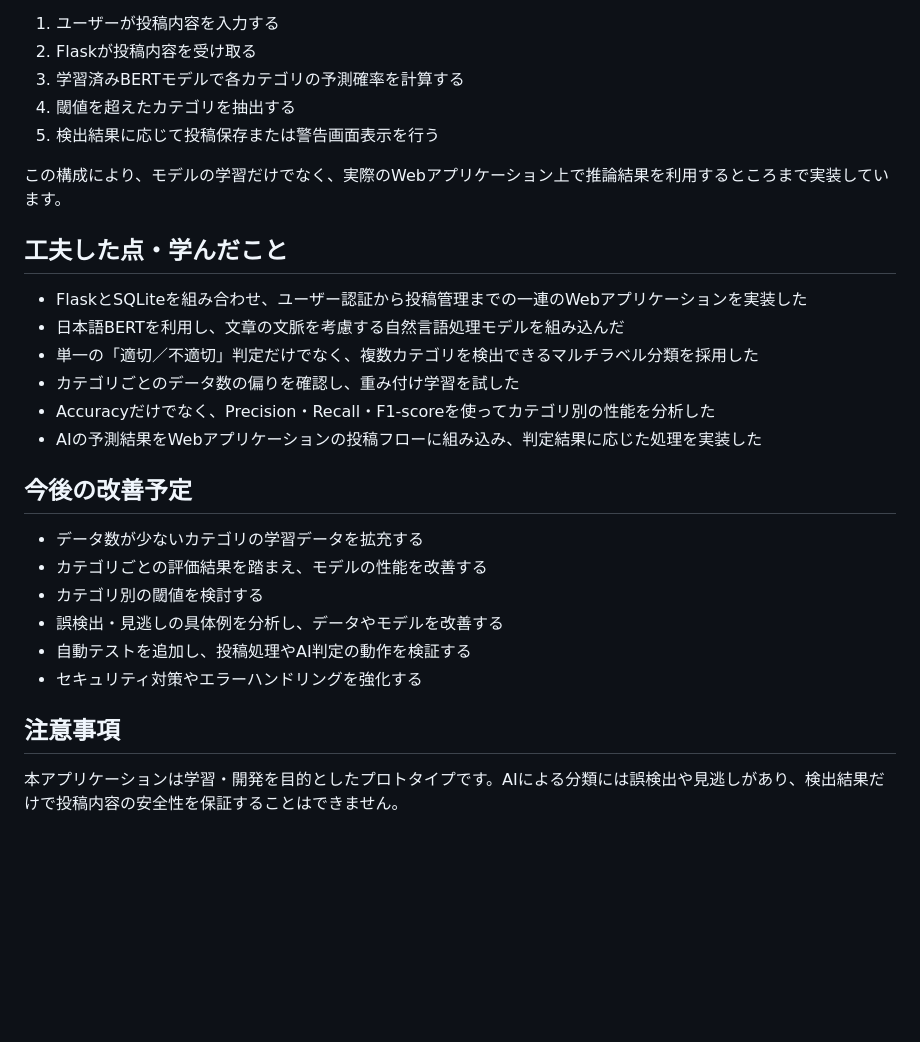
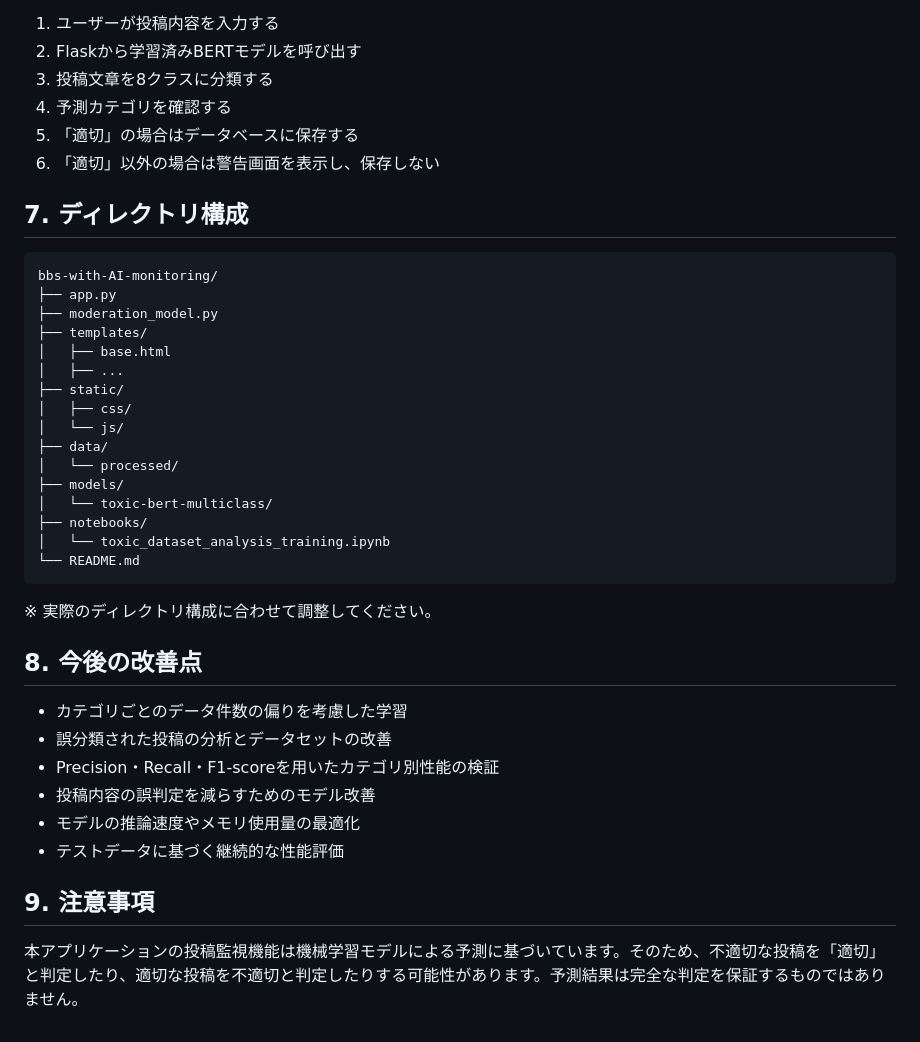
Before and after one commit to Kobakunn/bbs-with-AI-monitoring, a Markdown page: README.md, the part around one of its changes. Drawn GitHub-style; blank space fills up the shorter version.

````diff
--- a/README.md
+++ b/README.md
@@ -123,30 +100,43 @@ FlaskによるWebアプリケーション開発と、BERTを用いた自然言
 
 1. ユーザーが投稿内容を入力する
-2. Flaskが投稿内容を受け取る
-3. 学習済みBERTモデルで各カテゴリの予測確率を計算する
-4. 閾値を超えたカテゴリを抽出する
-5. 検出結果に応じて投稿保存または警告画面表示を行う
+2. Flaskから学習済みBERTモデルを呼び出す
+3. 投稿文章を8クラスに分類する
+4. 予測カテゴリを確認する
+5. 「適切」の場合はデータベースに保存する
+6. 「適切」以外の場合は警告画面を表示し、保存しない
 
-この構成により、モデルの学習だけでなく、実際のWebアプリケーション上で推論結果を利用するところまで実装しています。
+## 7. ディレクトリ構成
 
-## 工夫した点・学んだこと
+```text
+bbs-with-AI-monitoring/
+├── app.py
+├── moderation_model.py
+├── templates/
+│   ├── base.html
+│   ├── ...
+├── static/
+│   ├── css/
+│   └── js/
+├── data/
+│   └── processed/
+├── models/
+│   └── toxic-bert-multiclass/
+├── notebooks/
+│   └── toxic_dataset_analysis_training.ipynb
+└── README.md
+```
 
-- FlaskとSQLiteを組み合わせ、ユーザー認証から投稿管理までの一連のWebアプリケーションを実装した
-- 日本語BERTを利用し、文章の文脈を考慮する自然言語処理モデルを組み込んだ
-- 単一の「適切／不適切」判定だけでなく、複数カテゴリを検出できるマルチラベル分類を採用した
-- カテゴリごとのデータ数の偏りを確認し、重み付け学習を試した
-- Accuracyだけでなく、Precision・Recall・F1-scoreを使ってカテゴリ別の性能を分析した
-- AIの予測結果をWebアプリケーションの投稿フローに組み込み、判定結果に応じた処理を実装した
+※ 実際のディレクトリ構成に合わせて調整してください。
 
-## 今後の改善予定
+## 8. 今後の改善点
 
-- データ数が少ないカテゴリの学習データを拡充する
-- カテゴリごとの評価結果を踏まえ、モデルの性能を改善する
-- カテゴリ別の閾値を検討する
-- 誤検出・見逃しの具体例を分析し、データやモデルを改善する
-- 自動テストを追加し、投稿処理やAI判定の動作を検証する
-- セキュリティ対策やエラーハンドリングを強化する
+- カテゴリごとのデータ件数の偏りを考慮した学習
+- 誤分類された投稿の分析とデータセットの改善
+- Precision・Recall・F1-scoreを用いたカテゴリ別性能の検証
+- 投稿内容の誤判定を減らすためのモデル改善
+- モデルの推論速度やメモリ使用量の最適化
+- テストデータに基づく継続的な性能評価
 
-## 注意事項
+## 9. 注意事項
 
-本アプリケーションは学習・開発を目的としたプロトタイプです。AIによる分類には誤検出や見逃しがあり、検出結果だけで投稿内容の安全性を保証することはできません。
+本アプリケーションの投稿監視機能は機械学習モデルによる予測に基づいています。そのため、不適切な投稿を「適切」と判定したり、適切な投稿を不適切と判定したりする可能性があります。予測結果は完全な判定を保証するものではありません。
````
Also changed, not shown: other parts of README.md (+69 -92 lines).
